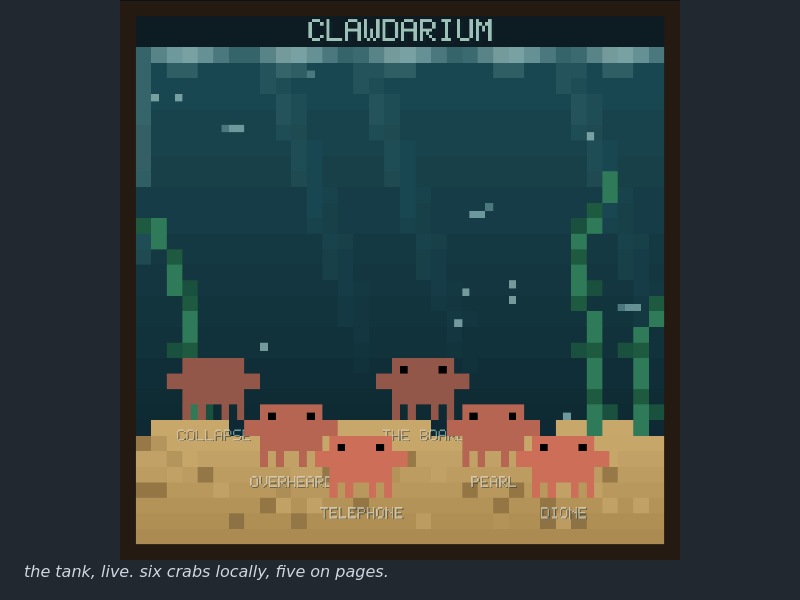
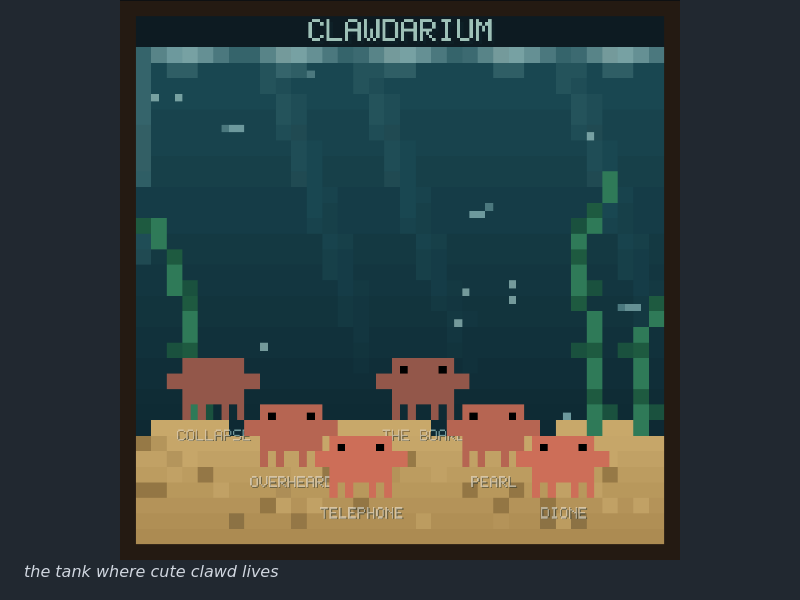
Before and after one commit to nitrimandylis/clawdarium, a Markdown page: README.md, the part around the change. GitHub-like rendering.

```diff
--- a/README.md
+++ b/README.md
@@ -64,7 +64,7 @@ clawdarium swimming at http://localhost:4550
 
 <img src=".github/tank.gif" alt="the tank" width="100%">
 
-*the tank, live. six crabs locally, five on pages.*
+*the tank where cute clawd lives*
 
 <img src=".github/pearl.gif" alt="pearl" width="100%">
 
```
